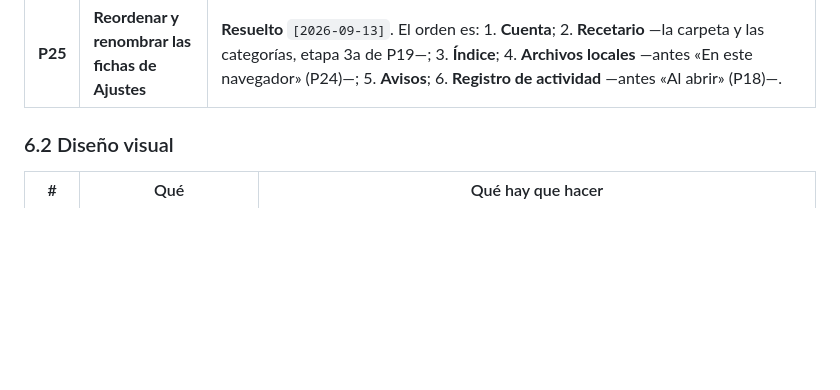
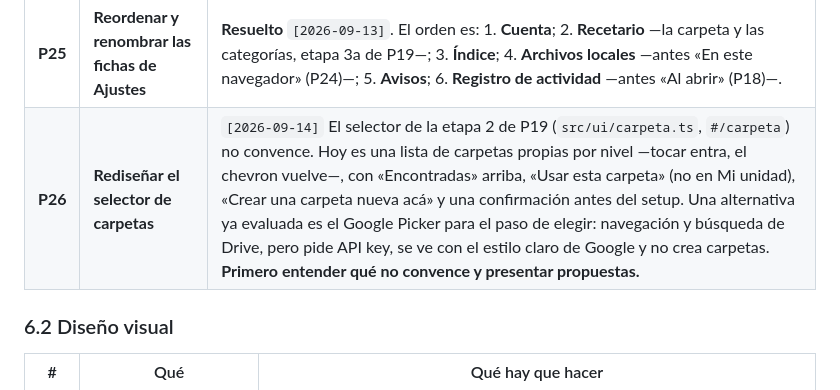
Before and after one commit to alelarre/recetario, a Markdown page: product-design/plan/BACKLOG.md, the part around the change. GitHub-like rendering; blank space fills up the shorter version.

Commit message:
P26 al backlog: rediseñar el selector de carpetas
Co-Authored-By: Claude Opus 5 (1M context) <noreply@anthropic.com>

```diff
--- a/product-design/plan/BACKLOG.md
+++ b/product-design/plan/BACKLOG.md
@@ -96,6 +96,7 @@ repetir el enunciado.
 | **P23** | **Compartir recetas** | `[2026-09-13]` Poder compartir una receta con otra persona. Sin definir todavía: con quién —alguien que usa la app con su propio Drive, o cualquiera con un link—, qué se comparte —el `.md`, una copia, una vista— y si la receta queda enlazada o se copia. Se cruza con P15/P19: si otra persona usa la app con sus recetas, compartir es entre dos Recetarios. |
 | **P24** | **Borrar los datos locales desde Ajustes** | **Resuelto** `[2026-09-13]`. Ajustes suma la ficha «En este navegador» con *Borrar datos locales*: borra la copia del índice y recarga la app —lo que hay en memoria salió de esa copia, y la próxima escritura la volvería a guardar—, sin cerrar la sesión de Google. Cuando exista el cache de imágenes de categorías (P19), lo borra también. Mientras reindexa no se ofrece. |
 | **P25** | **Reordenar y renombrar las fichas de Ajustes** | **Resuelto** `[2026-09-13]`. El orden es: 1. **Cuenta**; 2. **Recetario** —la carpeta y las categorías, etapa 3a de P19—; 3. **Índice**; 4. **Archivos locales** —antes «En este navegador» (P24)—; 5. **Avisos**; 6. **Registro de actividad** —antes «Al abrir» (P18)—. |
+| **P26** | **Rediseñar el selector de carpetas** | `[2026-09-14]` El selector de la etapa 2 de P19 (`src/ui/carpeta.ts`, `#/carpeta`) no convence. Hoy es una lista de carpetas propias por nivel —tocar entra, el chevron vuelve—, con «Encontradas» arriba, «Usar esta carpeta» (no en Mi unidad), «Crear una carpeta nueva acá» y una confirmación antes del setup. Una alternativa ya evaluada es el Google Picker para el paso de elegir: navegación y búsqueda de Drive, pero pide API key, se ve con el estilo claro de Google y no crea carpetas. **Primero entender qué no convence y presentar propuestas.** |
 
 ### 6.2 Diseño visual
 
```
Also changed, not shown: CLAUDE.md (+2 -1 lines).
